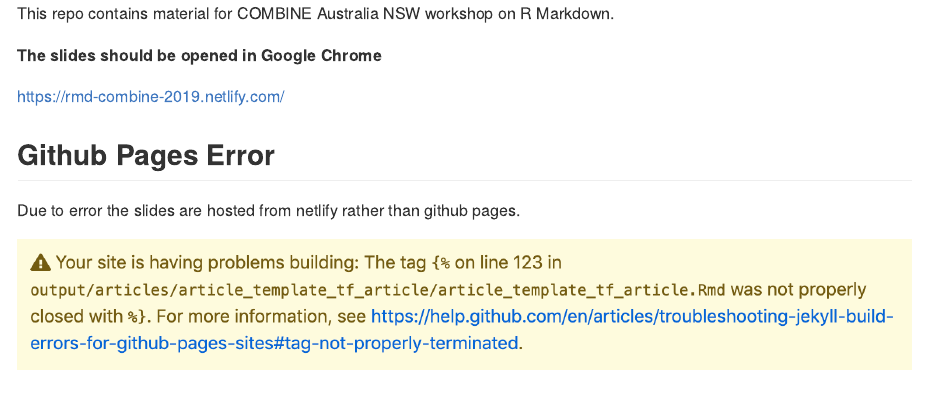
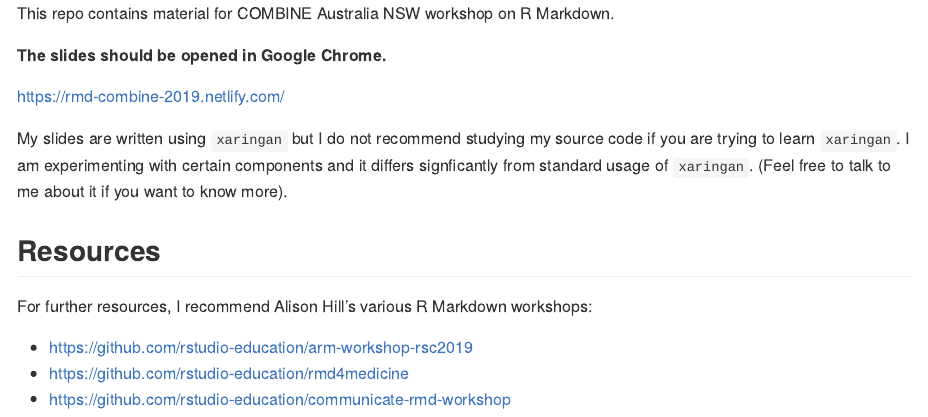
Before and after one commit to emitanaka/combine2019, an R Markdown document (README.Rmd): the page in a window 1100 px wide, from its top. The pictures show the output file README.md that the author committed with the source, drawn offline in the style of GitHub.

Commit message:
slide source code study warning + more resources

```diff
--- a/README.Rmd
+++ b/README.Rmd
@@ -7,14 +7,16 @@
 
 This repo contains material for COMBINE Australia NSW workshop on R Markdown.
 
-**The slides should be opened in Google Chrome**
+**The slides should be opened in Google Chrome.**
 
 https://rmd-combine-2019.netlify.com/
 
+My slides are written using `xaringan` but I do not recommend studying my source code if you are trying to learn `xaringan`. I am experimenting with certain components and it differs signficantly from standard usage of `xaringan`. (Feel free to talk to me about it if you want to know more).
 
-## Github Pages Error
+## Resources
 
-Due to error the slides are hosted from netlify rather than github pages.
+For further resources, I recommend  Alison Hill's various R Markdown workshops:
 
-
-![](images/github-pages-error.png)
+* https://github.com/rstudio-education/arm-workshop-rsc2019
+* https://github.com/rstudio-education/rmd4medicine
+* https://github.com/rstudio-education/communicate-rmd-workshop
```
Also changed, not shown: README.md.
